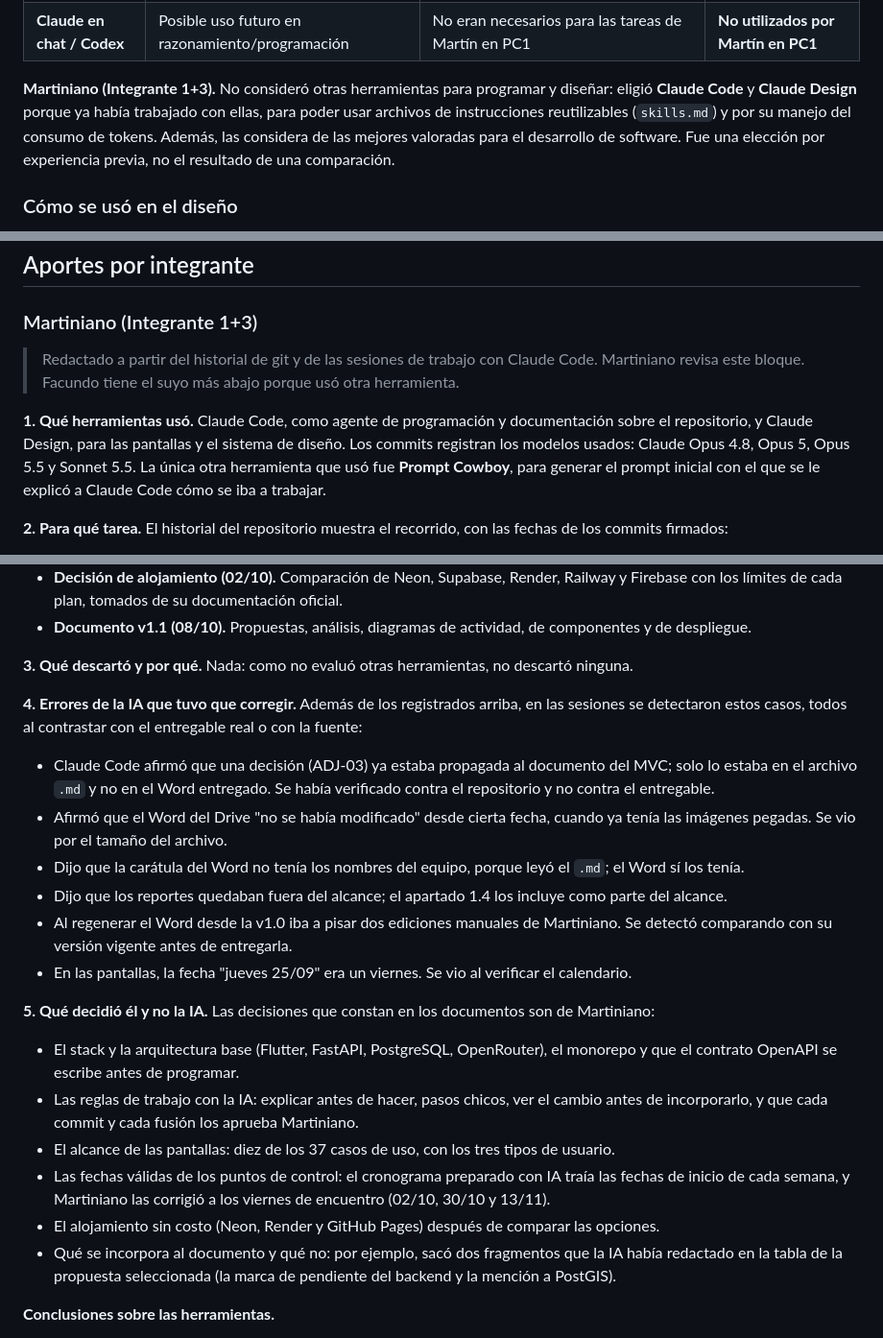
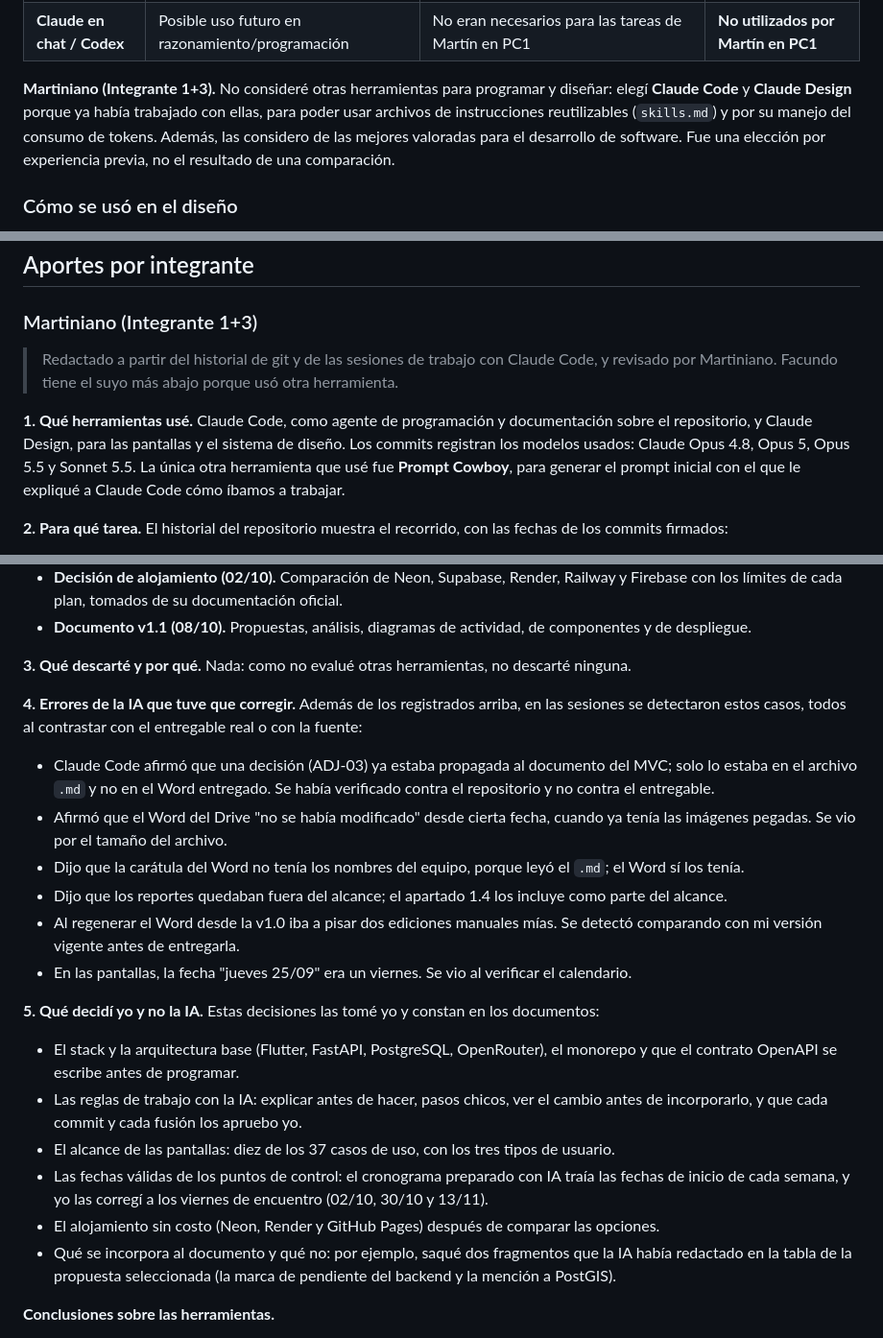
Before and after one commit to Martiherenu1/ProyectoVanFull, a Markdown page: Documentos/Documentacion/11-Borrador-Informe-IA-para-Diseno.md, 3 parts joined by grey strips. Shown at 96% size. Rendered like a GitHub page.

Commit message:
docs(pc1): pasa el bloque de Martiniano a primera persona y cierra las marcas
Unifica el estilo con los bloques de Facundo y Martin, simplifica la fila de
Claude en chat de la tabla y deja el borrador sin marcas pendientes.

Co-Authored-By: Claude Sonnet 5.5 <noreply@anthropic.com>

```diff
--- a/Documentos/Documentacion/11-Borrador-Informe-IA-para-Diseno.md
+++ b/Documentos/Documentacion/11-Borrador-Informe-IA-para-Diseno.md
@@ -63,9 +63,9 @@ sobre estas herramientas desde su rol; por eso no se presentan como alternativas
 | **ChatGPT Work** | Análisis documental extenso y actualización transversal de artefactos | Conveniencia para tareas largas con múltiples fuentes; necesidad de verificar cada resultado contra la fuente primaria | **Utilizada en tres trabajos puntuales** |
 | **Claude en chat / Codex** | Posible uso futuro en razonamiento/programación | No eran necesarios para las tareas de Martín en PC1 | **No utilizados por Martín en PC1** |
 
-**Martiniano (Integrante 1+3).** No consideró otras herramientas para programar y diseñar: eligió **Claude Code** y
+**Martiniano (Integrante 1+3).** No consideré otras herramientas para programar y diseñar: elegí **Claude Code** y
 **Claude Design** porque ya había trabajado con ellas, para poder usar archivos de instrucciones reutilizables
-(`skills.md`) y por su manejo del consumo de tokens. Además, las considera de las mejores valoradas para el desarrollo
+(`skills.md`) y por su manejo del consumo de tokens. Además, las considero de las mejores valoradas para el desarrollo
 de software. Fue una elección por experiencia previa, no el resultado de una comparación.
 
 ### Cómo se usó en el diseño
@@ -86,13 +86,13 @@ de software. Fue una elección por experiencia previa, no el resultado de una co
 
 ### Martiniano (Integrante 1+3)
 
-> Redactado a partir del historial de git y de las sesiones de trabajo con Claude Code. Martiniano revisa este bloque.
+> Redactado a partir del historial de git y de las sesiones de trabajo con Claude Code, y revisado por Martiniano.
 > Facundo tiene el suyo más abajo porque usó otra herramienta.
 
-**1. Qué herramientas usó.** Claude Code, como agente de programación y documentación sobre el repositorio, y
+**1. Qué herramientas usé.** Claude Code, como agente de programación y documentación sobre el repositorio, y
 Claude Design, para las pantallas y el sistema de diseño. Los commits registran los modelos usados: Claude Opus 4.8,
-Opus 5, Opus 5.5 y Sonnet 5.5. La única otra herramienta que usó fue **Prompt Cowboy**, para generar el prompt inicial
-con el que se le explicó a Claude Code cómo se iba a trabajar.
+Opus 5, Opus 5.5 y Sonnet 5.5. La única otra herramienta que usé fue **Prompt Cowboy**, para generar el prompt inicial
+con el que le expliqué a Claude Code cómo íbamos a trabajar.
 
 **2. Para qué tarea.** El historial del repositorio muestra el recorrido, con las fechas de los commits firmados:
 
@@ -107,9 +107,9 @@ con el que se le explicó a Claude Code cómo se iba a trabajar.
   plan, tomados de su documentación oficial.
 - **Documento v1.1 (08/10).** Propuestas, análisis, diagramas de actividad, de componentes y de despliegue.
 
-**3. Qué descartó y por qué.** Nada: como no evaluó otras herramientas, no descartó ninguna.
+**3. Qué descarté y por qué.** Nada: como no evalué otras herramientas, no descarté ninguna.
 
-**4. Errores de la IA que tuvo que corregir.** Además de los registrados arriba, en las sesiones se detectaron estos
+**4. Errores de la IA que tuve que corregir.** Además de los registrados arriba, en las sesiones se detectaron estos
 casos, todos al contrastar con el entregable real o con la fuente:
 
 - Claude Code afirmó que una decisión (ADJ-03) ya estaba propagada al documento del MVC; solo lo estaba en el archivo
@@ -118,21 +118,21 @@ casos, todos al contrastar con el entregable real o con la fuente:
   vio por el tamaño del archivo.
 - Dijo que la carátula del Word no tenía los nombres del equipo, porque leyó el `.md`; el Word sí los tenía.
 - Dijo que los reportes quedaban fuera del alcance; el apartado 1.4 los incluye como parte del alcance.
-- Al regenerar el Word desde la v1.0 iba a pisar dos ediciones manuales de Martiniano. Se detectó comparando con su
+- Al regenerar el Word desde la v1.0 iba a pisar dos ediciones manuales mías. Se detectó comparando con mi
   versión vigente antes de entregarla.
 - En las pantallas, la fecha "jueves 25/09" era un viernes. Se vio al verificar el calendario.
 
-**5. Qué decidió él y no la IA.** Las decisiones que constan en los documentos son de Martiniano:
+**5. Qué decidí yo y no la IA.** Estas decisiones las tomé yo y constan en los documentos:
 
 - El stack y la arquitectura base (Flutter, FastAPI, PostgreSQL, OpenRouter), el monorepo y que el contrato OpenAPI
   se escribe antes de programar.
 - Las reglas de trabajo con la IA: explicar antes de hacer, pasos chicos, ver el cambio antes de incorporarlo, y que
-  cada commit y cada fusión los aprueba Martiniano.
+  cada commit y cada fusión los apruebo yo.
 - El alcance de las pantallas: diez de los 37 casos de uso, con los tres tipos de usuario.
 - Las fechas válidas de los puntos de control: el cronograma preparado con IA traía las fechas de inicio de cada
-  semana, y Martiniano las corrigió a los viernes de encuentro (02/10, 30/10 y 13/11).
+  semana, y yo las corregí a los viernes de encuentro (02/10, 30/10 y 13/11).
 - El alojamiento sin costo (Neon, Render y GitHub Pages) después de comparar las opciones.
-- Qué se incorpora al documento y qué no: por ejemplo, sacó dos fragmentos que la IA había redactado en la tabla de la
+- Qué se incorpora al documento y qué no: por ejemplo, saqué dos fragmentos que la IA había redactado en la tabla de la
   propuesta seleccionada (la marca de pendiente del backend y la mención a PostGIS).
 
 **Conclusiones sobre las herramientas.**
```
Also changed, not shown: other parts of Documentos/Documentacion/11-Borrador-Informe-IA-para-Diseno.md (+2 -3 lines).
